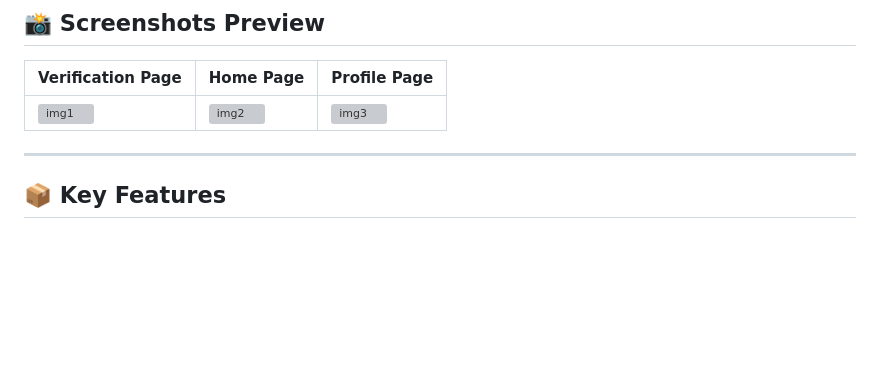
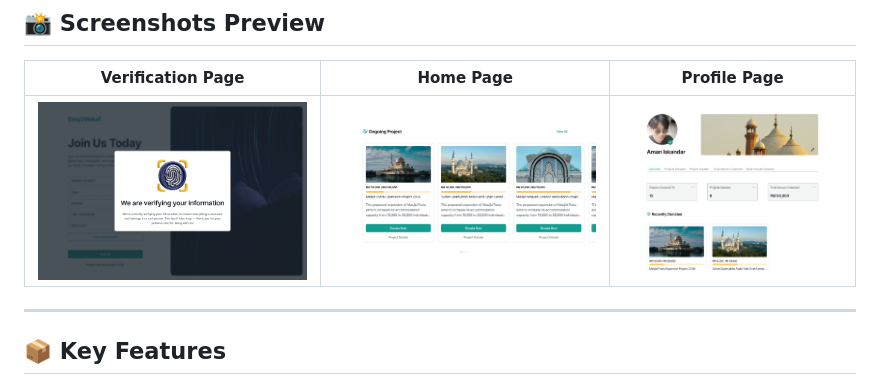
Before and after one commit to amaniskandar04/umhacksubmission, a Markdown page: README.md, the part around the change. Rendered like a GitHub page; blank space fills up the shorter version; grey boxes are pictures that could not be loaded.

```diff
--- a/README.md
+++ b/README.md
@@ -51,7 +51,7 @@ While Waqf remains a powerful pillar of Islamic social finance, its potential is
 
 | Verification Page | Home Page | Profile Page |
 |-----------------|-------------------|-------------|
-| ![img1](./ss1) | ![img2](./ss2) | ![img3](./ss3) |
+| ![img1](./ss1.png) | ![img2](./ss2.png) | ![img3](./ss3.png) |
 
 ---
 
```
